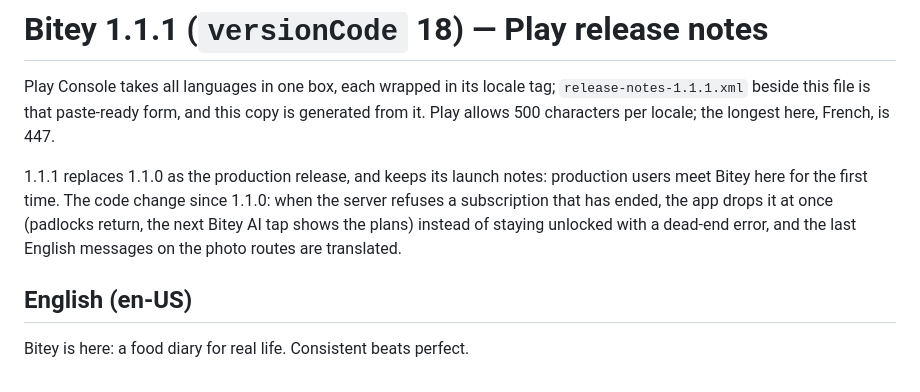
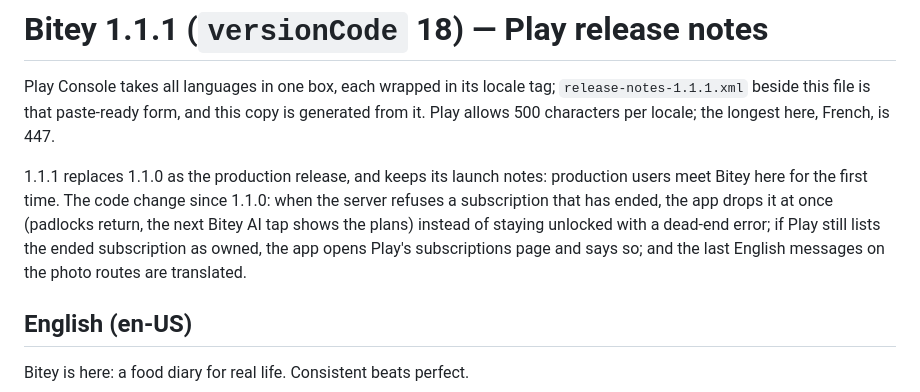
Before and after one commit to zandaulion/bitey, a Markdown page: store/RELEASE_NOTES_1.1.1.md, the part around the change. Drawn GitHub-style.

```diff
--- a/store/RELEASE_NOTES_1.1.1.md
+++ b/store/RELEASE_NOTES_1.1.1.md
@@ -9,7 +9,9 @@ longest here, French, is 447.
 production users meet Bitey here for the first time. The code change since
 1.1.0: when the server refuses a subscription that has ended, the app drops it
 at once (padlocks return, the next Bitey AI tap shows the plans) instead of
-staying unlocked with a dead-end error, and the last English messages on the
+staying unlocked with a dead-end error; if Play still lists the ended
+subscription as owned, the app opens Play's subscriptions page and says so; and
+the last English messages on the
 photo routes are translated.
 
 ## English (en-US)
```
Also changed, not shown: store/README.md (+8 -4 lines).
